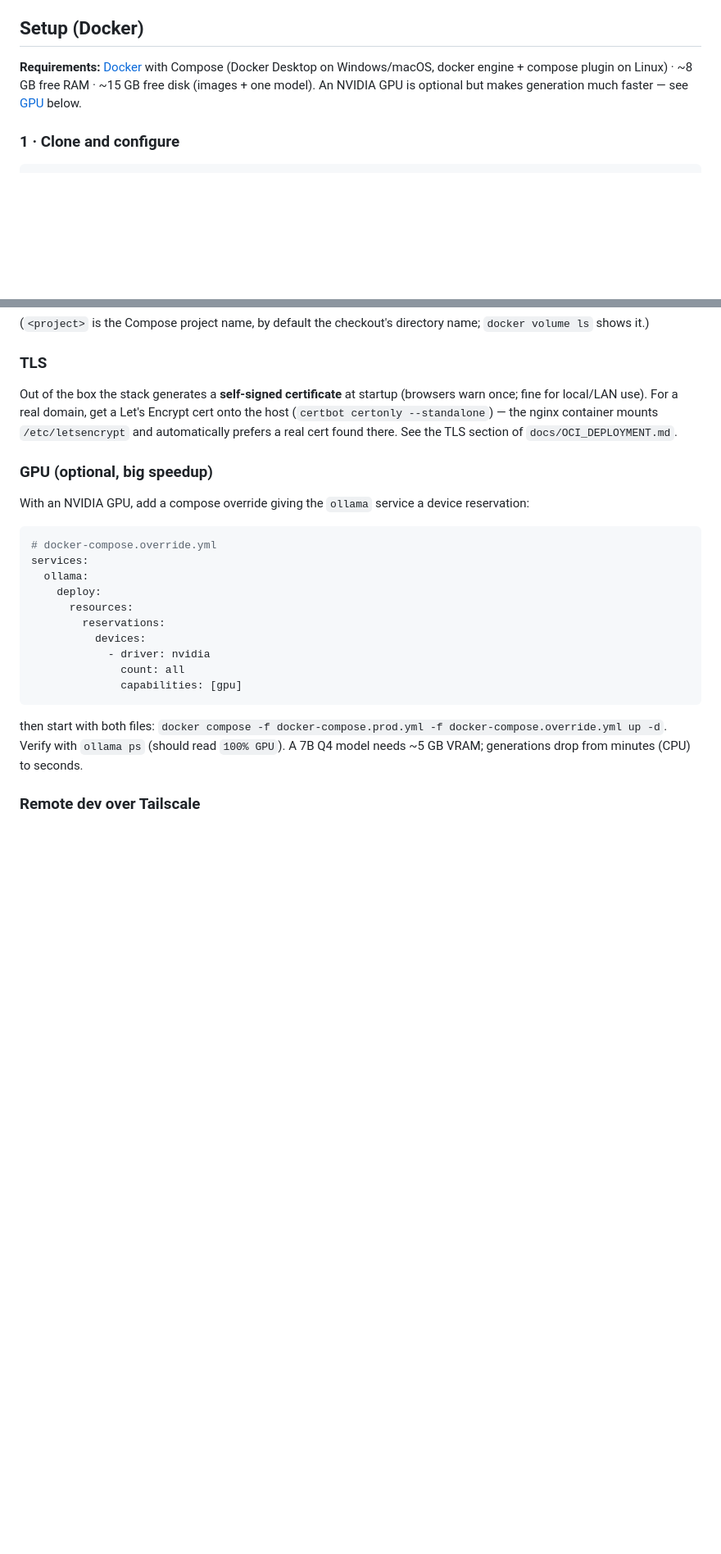
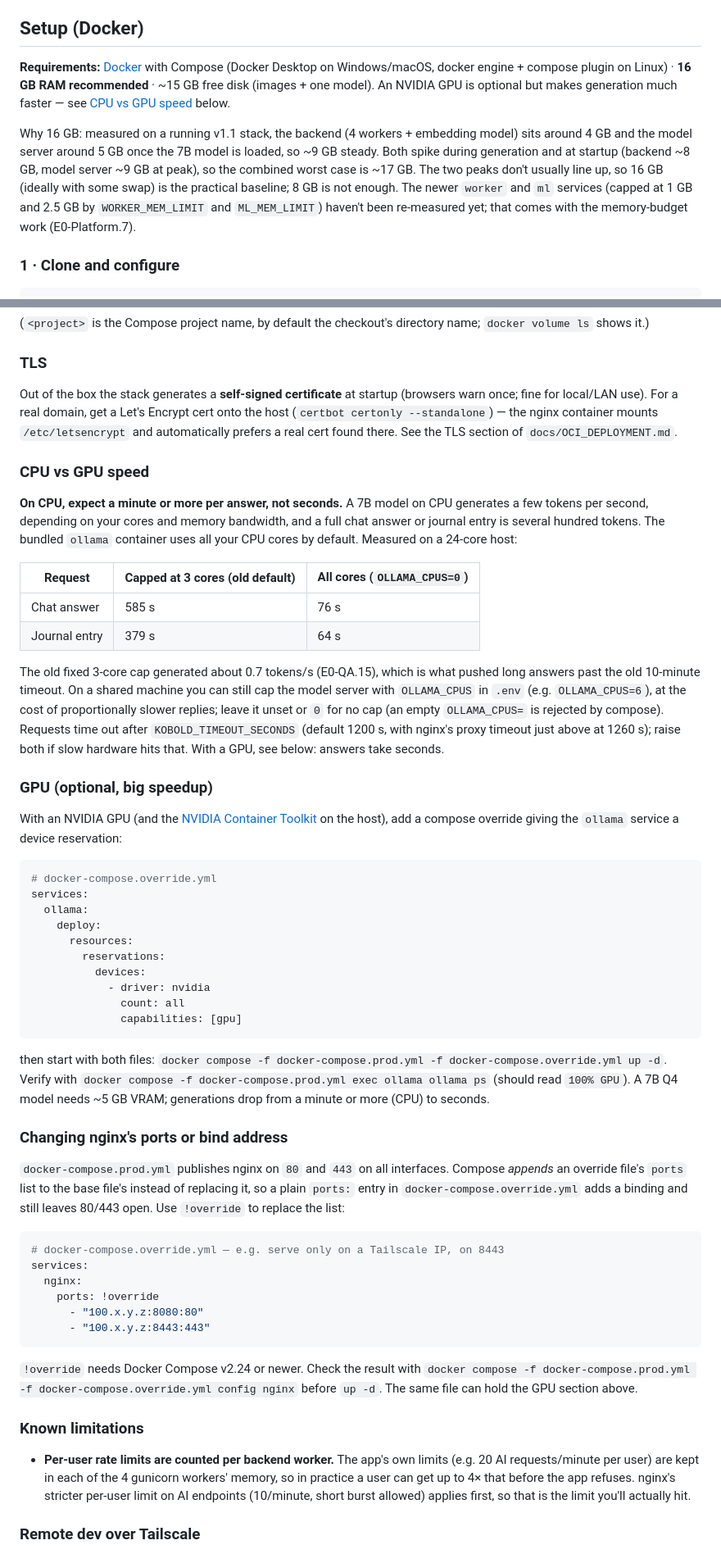
Before and after one commit to hsmith-dev/Lorekeeper.quest, a Markdown page: README.md, 2 parts joined by grey strips. Shown at 82% size. GitHub-like rendering; blank space fills up the shorter version.

Commit message:
README: 16 GB RAM baseline, measured CPU speed, ports !override, rate-limit caveat
Port of release/v1.1 62a1779 onto main's README, keeping the Valkey upgrade
and Running tests sections. Requirements now recommend 16 GB (~9 GB steady,
~17 GB peak, measured on v1.1; worker and ml not re-measured yet). New
"CPU vs GPU speed" section with the 24-core measurements (chat 585s -> 76s,
journal 379s -> 64s after removing the 3-core cap; 0.7 tok/s capped per
E0-QA.15), OLLAMA_CPUS and KOBOLD_TIMEOUT_SECONDS. Documents ports: !override
and the per-worker slowapi limit.

Co-Authored-By: Claude Opus 5.5 <noreply@anthropic.com>
Claude-Session: https://claude.ai/code/session_017fHFDg8qzK1xh593WLzE65

````diff
--- a/README.md
+++ b/README.md
@@ -14,7 +14,9 @@ Everything runs on your own machine. No OpenAI/Anthropic key needed (though brin
 
 ## Setup (Docker)
 
-**Requirements:** [Docker](https://docs.docker.com/get-docker/) with Compose (Docker Desktop on Windows/macOS, docker engine + compose plugin on Linux) · ~8 GB free RAM · ~15 GB free disk (images + one model). An NVIDIA GPU is optional but makes generation much faster — see [GPU](#gpu-optional-big-speedup) below.
+**Requirements:** [Docker](https://docs.docker.com/get-docker/) with Compose (Docker Desktop on Windows/macOS, docker engine + compose plugin on Linux) · **16 GB RAM recommended** · ~15 GB free disk (images + one model). An NVIDIA GPU is optional but makes generation much faster — see [CPU vs GPU speed](#cpu-vs-gpu-speed) below.
+
+Why 16 GB: measured on a running v1.1 stack, the backend (4 workers + embedding model) sits around 4 GB and the model server around 5 GB once the 7B model is loaded, so ~9 GB steady. Both spike during generation and at startup (backend ~8 GB, model server ~9 GB at peak), so the combined worst case is ~17 GB. The two peaks don't usually line up, so 16 GB (ideally with some swap) is the practical baseline; 8 GB is not enough. The newer `worker` and `ml` services (capped at 1 GB and 2.5 GB by `WORKER_MEM_LIMIT` and `ML_MEM_LIMIT`) haven't been re-measured yet; that comes with the memory-budget work (E0-Platform.7).
 
 ### 1 · Clone and configure
 
@@ -113,9 +115,20 @@ docker run --rm -v <project>_redis_data:/from:ro -v <project>_valkey_data:/to al
 
 Out of the box the stack generates a **self-signed certificate** at startup (browsers warn once; fine for local/LAN use). For a real domain, get a Let's Encrypt cert onto the host (`certbot certonly --standalone`) — the nginx container mounts `/etc/letsencrypt` and automatically prefers a real cert found there. See the TLS section of `docs/OCI_DEPLOYMENT.md`.
 
+### CPU vs GPU speed
+
+**On CPU, expect a minute or more per answer, not seconds.** A 7B model on CPU generates a few tokens per second, depending on your cores and memory bandwidth, and a full chat answer or journal entry is several hundred tokens. The bundled `ollama` container uses all your CPU cores by default. Measured on a 24-core host:
+
+| Request | Capped at 3 cores (old default) | All cores (`OLLAMA_CPUS=0`) |
+|---|---|---|
+| Chat answer | 585 s | 76 s |
+| Journal entry | 379 s | 64 s |
+
+The old fixed 3-core cap generated about 0.7 tokens/s (E0-QA.15), which is what pushed long answers past the old 10-minute timeout. On a shared machine you can still cap the model server with `OLLAMA_CPUS` in `.env` (e.g. `OLLAMA_CPUS=6`), at the cost of proportionally slower replies; leave it unset or `0` for no cap (an empty `OLLAMA_CPUS=` is rejected by compose). Requests time out after `KOBOLD_TIMEOUT_SECONDS` (default 1200 s, with nginx's proxy timeout just above at 1260 s); raise both if slow hardware hits that. With a GPU, see below: answers take seconds.
+
 ### GPU (optional, big speedup)
 
-With an NVIDIA GPU, add a compose override giving the `ollama` service a device reservation:
+With an NVIDIA GPU (and the [NVIDIA Container Toolkit](https://docs.nvidia.com/datacenter/cloud-native/container-toolkit/latest/install-guide.html) on the host), add a compose override giving the `ollama` service a device reservation:
 
 ```yaml
 # docker-compose.override.yml
@@ -130,7 +143,26 @@ services:
               capabilities: [gpu]
 ```
 
-then start with both files: `docker compose -f docker-compose.prod.yml -f docker-compose.override.yml up -d`. Verify with `ollama ps` (should read `100% GPU`). A 7B Q4 model needs ~5 GB VRAM; generations drop from minutes (CPU) to seconds.
+then start with both files: `docker compose -f docker-compose.prod.yml -f docker-compose.override.yml up -d`. Verify with `docker compose -f docker-compose.prod.yml exec ollama ollama ps` (should read `100% GPU`). A 7B Q4 model needs ~5 GB VRAM; generations drop from a minute or more (CPU) to seconds.
+
+### Changing nginx's ports or bind address
+
+`docker-compose.prod.yml` publishes nginx on `80` and `443` on all interfaces. Compose *appends* an override file's `ports` list to the base file's instead of replacing it, so a plain `ports:` entry in `docker-compose.override.yml` adds a binding and still leaves 80/443 open. Use `!override` to replace the list:
+
+```yaml
+# docker-compose.override.yml — e.g. serve only on a Tailscale IP, on 8443
+services:
+  nginx:
+    ports: !override
+      - "100.x.y.z:8080:80"
+      - "100.x.y.z:8443:443"
+```
+
+`!override` needs Docker Compose v2.24 or newer. Check the result with `docker compose -f docker-compose.prod.yml -f docker-compose.override.yml config nginx` before `up -d`. The same file can hold the GPU section above.
+
+### Known limitations
+
+- **Per-user rate limits are counted per backend worker.** The app's own limits (e.g. 20 AI requests/minute per user) are kept in each of the 4 gunicorn workers' memory, so in practice a user can get up to 4× that before the app refuses. nginx's stricter per-user limit on AI endpoints (10/minute, short burst allowed) applies first, so that is the limit you'll actually hit.
 
 ### Remote dev over Tailscale
 
````
